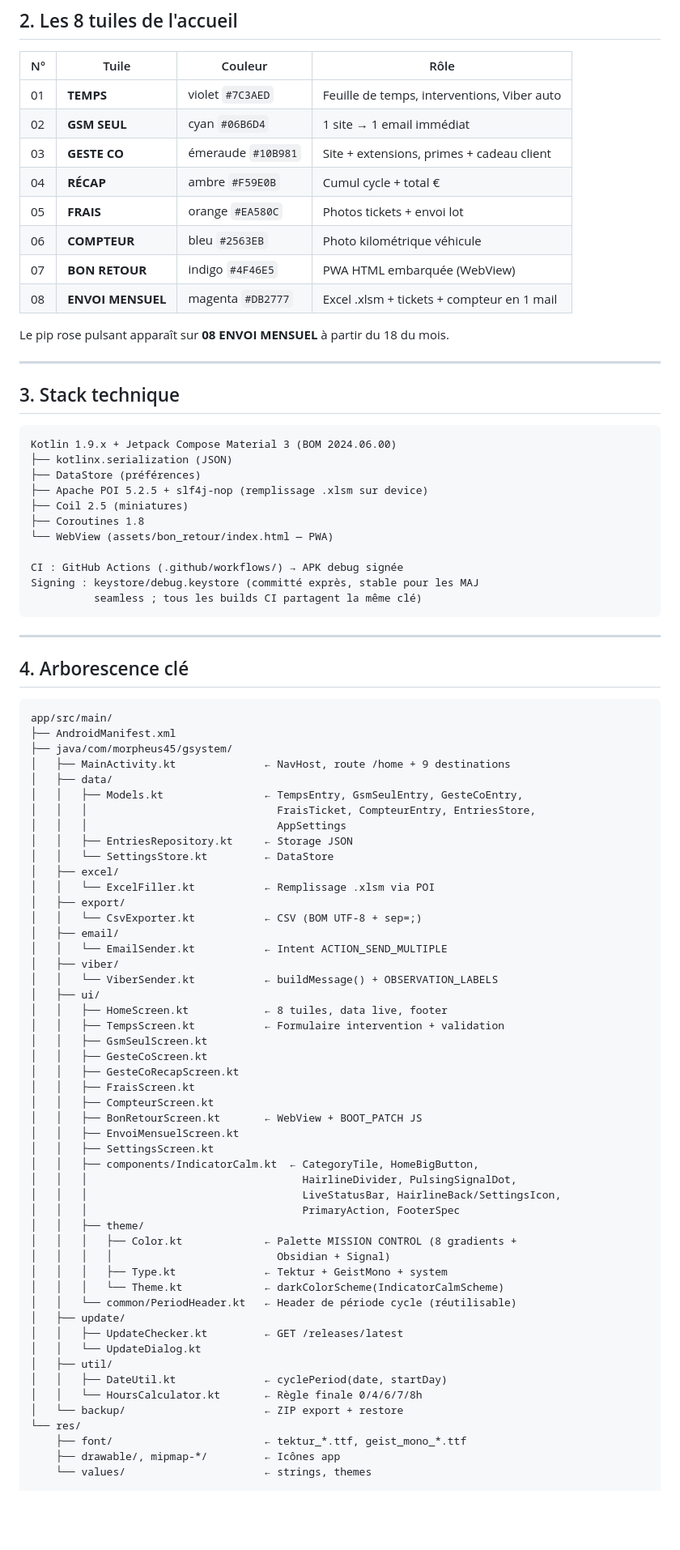
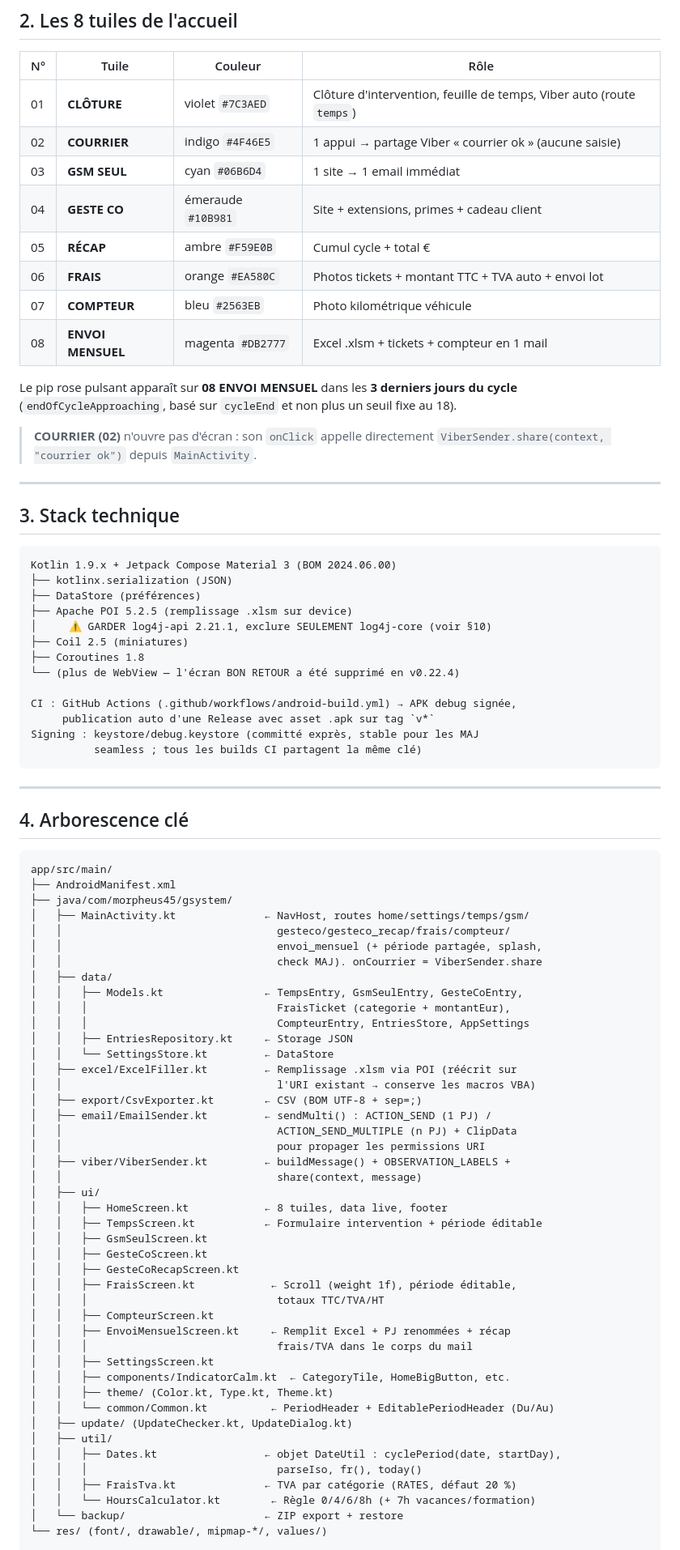
Before and after one commit to morpheus45/gsystem, a Markdown page: HANDOFF.md, the part around one of its changes. Shown at 81% size. Drawn GitHub-style; blank space fills up the shorter version.

````diff
--- a/HANDOFF.md
+++ b/HANDOFF.md
@@ -24,16 +24,21 @@ manuels (Excel, mails, Viber, photos) par **un seul écran d'accueil avec
 
 | N° | Tuile | Couleur | Rôle |
 |---|---|---|---|
-| 01 | **TEMPS** | violet `#7C3AED` | Feuille de temps, interventions, Viber auto |
-| 02 | **GSM SEUL** | cyan `#06B6D4` | 1 site → 1 email immédiat |
-| 03 | **GESTE CO** | émeraude `#10B981` | Site + extensions, primes + cadeau client |
-| 04 | **RÉCAP** | ambre `#F59E0B` | Cumul cycle + total € |
-| 05 | **FRAIS** | orange `#EA580C` | Photos tickets + envoi lot |
-| 06 | **COMPTEUR** | bleu `#2563EB` | Photo kilométrique véhicule |
-| 07 | **BON RETOUR** | indigo `#4F46E5` | PWA HTML embarquée (WebView) |
+| 01 | **CLÔTURE** | violet `#7C3AED` | Clôture d'intervention, feuille de temps, Viber auto (route `temps`) |
+| 02 | **COURRIER** | indigo `#4F46E5` | 1 appui → partage Viber « courrier ok » (aucune saisie) |
+| 03 | **GSM SEUL** | cyan `#06B6D4` | 1 site → 1 email immédiat |
+| 04 | **GESTE CO** | émeraude `#10B981` | Site + extensions, primes + cadeau client |
+| 05 | **RÉCAP** | ambre `#F59E0B` | Cumul cycle + total € |
+| 06 | **FRAIS** | orange `#EA580C` | Photos tickets + montant TTC + TVA auto + envoi lot |
+| 07 | **COMPTEUR** | bleu `#2563EB` | Photo kilométrique véhicule |
 | 08 | **ENVOI MENSUEL** | magenta `#DB2777` | Excel .xlsm + tickets + compteur en 1 mail |
 
-Le pip rose pulsant apparaît sur **08 ENVOI MENSUEL** à partir du 18 du mois.
+Le pip rose pulsant apparaît sur **08 ENVOI MENSUEL** dans les **3 derniers
+jours du cycle** (`endOfCycleApproaching`, basé sur `cycleEnd` et non plus un
+seuil fixe au 18).
+
+> **COURRIER (02)** n'ouvre pas d'écran : son `onClick` appelle directement
+> `ViberSender.share(context, "courrier ok")` depuis `MainActivity`.
 
 ---
 
@@ -43,12 +48,14 @@ Le pip rose pulsant apparaît sur **08 ENVOI MENSUEL** à partir du 18 du mois.
 Kotlin 1.9.x + Jetpack Compose Material 3 (BOM 2024.06.00)
 ├── kotlinx.serialization (JSON)
 ├── DataStore (préférences)
-├── Apache POI 5.2.5 + slf4j-nop (remplissage .xlsm sur device)
+├── Apache POI 5.2.5 (remplissage .xlsm sur device)
+│     ⚠ GARDER log4j-api 2.21.1, exclure SEULEMENT log4j-core (voir §10)
 ├── Coil 2.5 (miniatures)
 ├── Coroutines 1.8
-└── WebView (assets/bon_retour/index.html — PWA)
+└── (plus de WebView — l'écran BON RETOUR a été supprimé en v0.22.4)
 
-CI : GitHub Actions (.github/workflows/) → APK debug signée
+CI : GitHub Actions (.github/workflows/android-build.yml) → APK debug signée,
+     publication auto d'une Release avec asset .apk sur tag `v*`
 Signing : keystore/debug.keystore (committé exprès, stable pour les MAJ
           seamless ; tous les builds CI partagent la même clé)
 ```
@@ -61,51 +68,45 @@ Signing : keystore/debug.keystore (committé exprès, stable pour les MAJ
 app/src/main/
 ├── AndroidManifest.xml
 ├── java/com/morpheus45/gsystem/
-│   ├── MainActivity.kt              ← NavHost, route /home + 9 destinations
+│   ├── MainActivity.kt              ← NavHost, routes home/settings/temps/gsm/
+│   │                                  gesteco/gesteco_recap/frais/compteur/
+│   │                                  envoi_mensuel (+ période partagée, splash,
+│   │                                  check MAJ). onCourrier = ViberSender.share
 │   ├── data/
 │   │   ├── Models.kt                ← TempsEntry, GsmSeulEntry, GesteCoEntry,
-│   │   │                              FraisTicket, CompteurEntry, EntriesStore,
-│   │   │                              AppSettings
+│   │   │                              FraisTicket (categorie + montantEur),
+│   │   │                              CompteurEntry, EntriesStore, AppSettings
 │   │   ├── EntriesRepository.kt     ← Storage JSON
 │   │   └── SettingsStore.kt         ← DataStore
-│   ├── excel/
-│   │   └── ExcelFiller.kt           ← Remplissage .xlsm via POI
-│   ├── export/
-│   │   └── CsvExporter.kt           ← CSV (BOM UTF-8 + sep=;)
-│   ├── email/
-│   │   └── EmailSender.kt           ← Intent ACTION_SEND_MULTIPLE
-│   ├── viber/
-│   │   └── ViberSender.kt           ← buildMessage() + OBSERVATION_LABELS
+│   ├── excel/ExcelFiller.kt         ← Remplissage .xlsm via POI (réécrit sur
+│   │                                  l'URI existant → conserve les macros VBA)
+│   ├── export/CsvExporter.kt        ← CSV (BOM UTF-8 + sep=;)
+│   ├── email/EmailSender.kt         ← sendMulti() : ACTION_SEND (1 PJ) /
+│   │                                  ACTION_SEND_MULTIPLE (n PJ) + ClipData
+│   │                                  pour propager les permissions URI
+│   ├── viber/ViberSender.kt         ← buildMessage() + OBSERVATION_LABELS +
+│   │                                  share(context, message)
 │   ├── ui/
 │   │   ├── HomeScreen.kt            ← 8 tuiles, data live, footer
-│   │   ├── TempsScreen.kt           ← Formulaire intervention + validation
+│   │   ├── TempsScreen.kt           ← Formulaire intervention + période éditable
 │   │   ├── GsmSeulScreen.kt
 │   │   ├── GesteCoScreen.kt
 │   │   ├── GesteCoRecapScreen.kt
-│   │   ├── FraisScreen.kt
+│   │   ├── FraisScreen.kt            ← Scroll (weight 1f), période éditable,
+│   │   │                              totaux TTC/TVA/HT
 │   │   ├── CompteurScreen.kt
-│   │   ├── BonRetourScreen.kt       ← WebView + BOOT_PATCH JS
-│   │   ├── EnvoiMensuelScreen.kt
+│   │   ├── EnvoiMensuelScreen.kt     ← Remplit Excel + PJ renommées + récap
+│   │   │                              frais/TVA dans le corps du mail
 │   │   ├── SettingsScreen.kt
-│   │   ├── components/IndicatorCalm.kt  ← CategoryTile, HomeBigButton,
-│   │   │                                  HairlineDivider, PulsingSignalDot,
-│   │   │                                  LiveStatusBar, HairlineBack/SettingsIcon,
-│   │   │                                  PrimaryAction, FooterSpec
-│   │   ├── theme/
-│   │   │   ├── Color.kt             ← Palette MISSION CONTROL (8 gradients +
-│   │   │   │                          Obsidian + Signal)
-│   │   │   ├── Type.kt              ← Tektur + GeistMono + system
-│   │   │   └── Theme.kt             ← darkColorScheme(IndicatorCalmScheme)
-│   │   └── common/PeriodHeader.kt   ← Header de période cycle (réutilisable)
-│   ├── update/
-│   │   ├── UpdateChecker.kt         ← GET /releases/latest
-│   │   └── UpdateDialog.kt
+│   │   ├── components/IndicatorCalm.kt  ← CategoryTile, HomeBigButton, etc.
+│   │   ├── theme/ (Color.kt, Type.kt, Theme.kt)
+│   │   └── common/Common.kt          ← PeriodHeader + EditablePeriodHeader (Du/Au)
+│   ├── update/ (UpdateChecker.kt, UpdateDialog.kt)
 │   ├── util/
-│   │   ├── DateUtil.kt              ← cyclePeriod(date, startDay)
-│   │   └── HoursCalculator.kt       ← Règle finale 0/4/6/7/8h
+│   │   ├── Dates.kt                 ← objet DateUtil : cyclePeriod(date, startDay),
+│   │   │                              parseIso, fr(), today()
+│   │   ├── FraisTva.kt              ← TVA par catégorie (RATES, défaut 20 %)
+│   │   └── HoursCalculator.kt        ← Règle 0/4/6/8h (+ 7h vacances/formation)
 │   └── backup/                      ← ZIP export + restore
-└── res/
-    ├── font/                        ← tektur_*.ttf, geist_mono_*.ttf
-    ├── drawable/, mipmap-*/         ← Icônes app
-    └── values/                      ← strings, themes
+└── res/ (font/, drawable/, mipmap-*/, values/)
 
````
Also changed, not shown: other parts of HANDOFF.md (+120 -152 lines).
